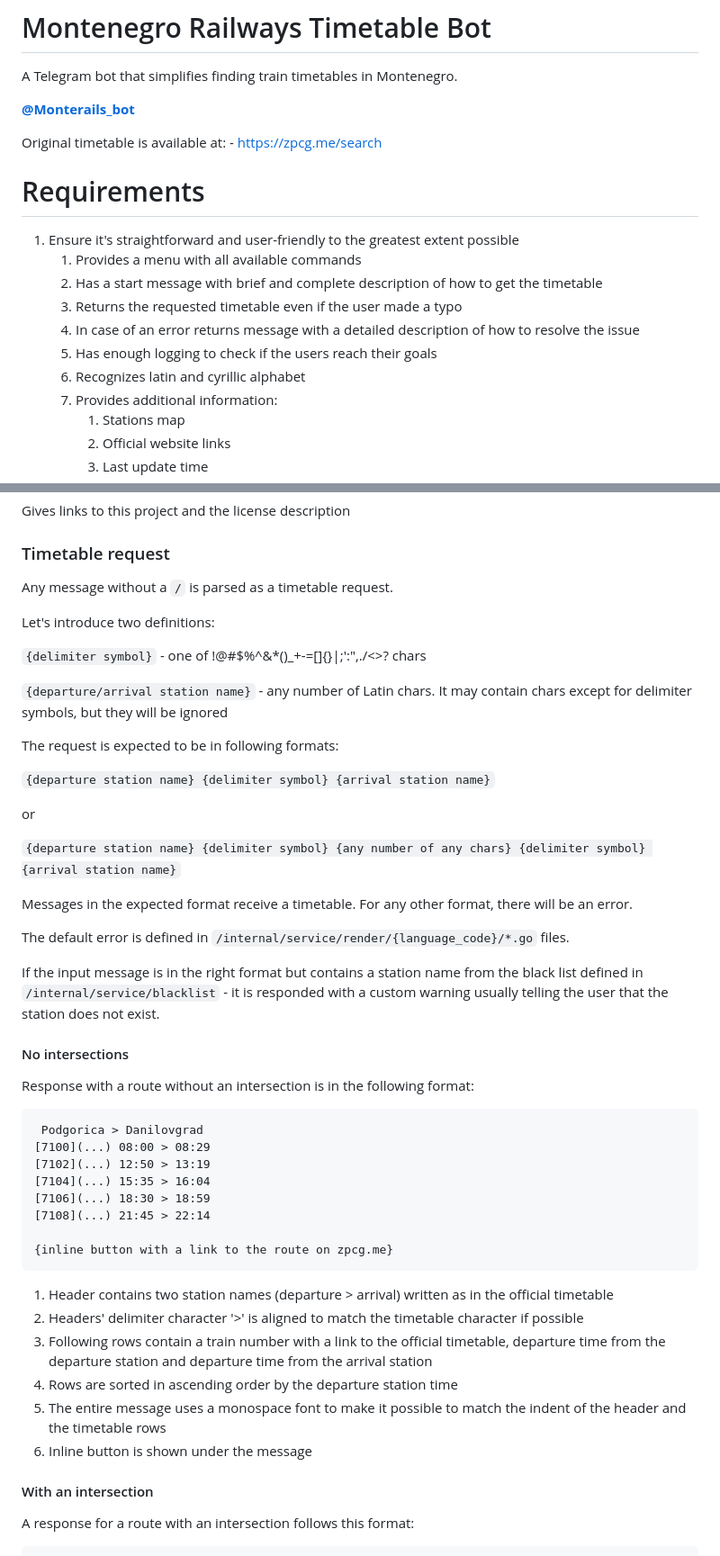
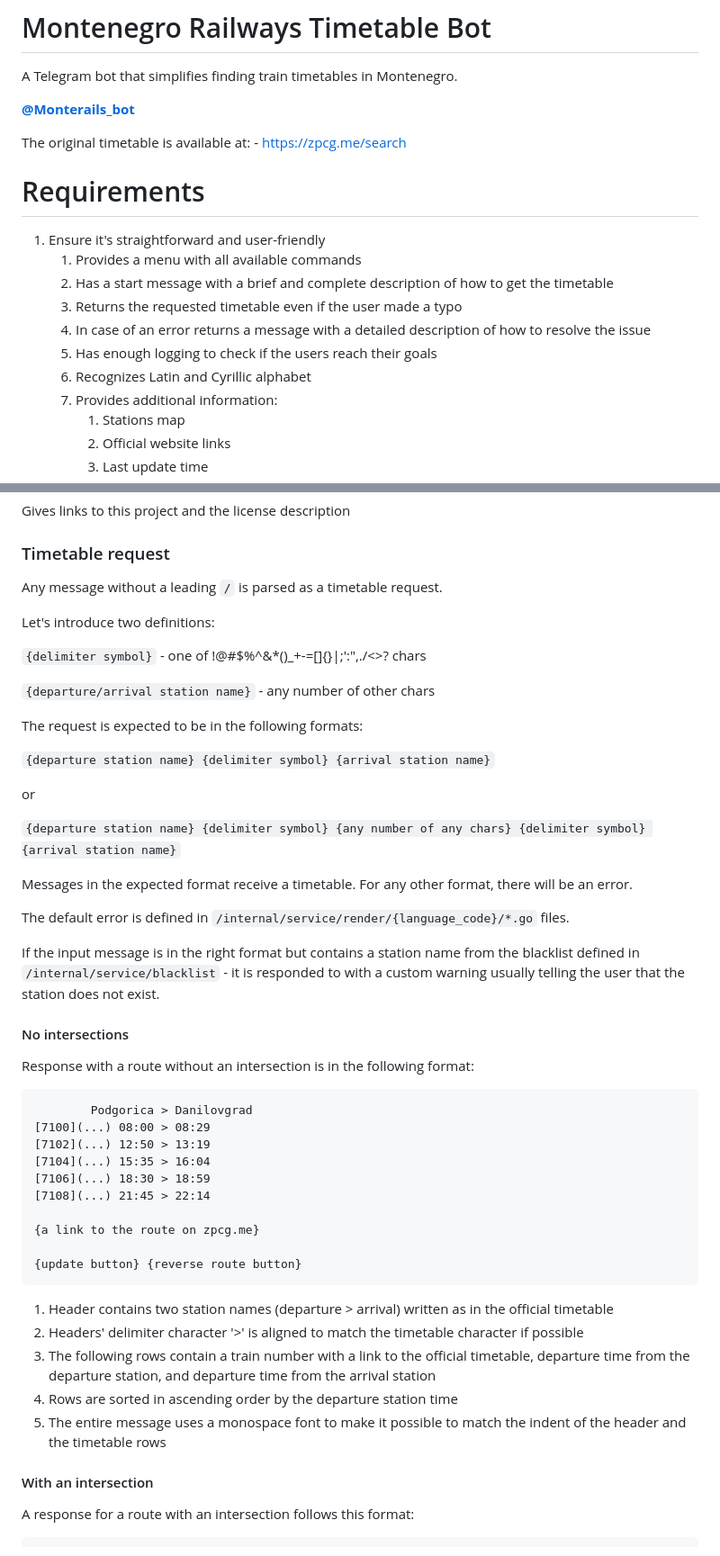
Before and after one commit to ivanov-gv/zpcg, a Markdown page: README.md, 2 parts joined by grey strips. Shown: that part at 90% size. Drawn GitHub-style.

````diff
--- a/README.md
+++ b/README.md
@@ -4,17 +4,17 @@ A Telegram bot that simplifies finding train timetables in Montenegro.
 
 **[@Monterails_bot](https://t.me/Monterails_bot)**
 
-Original timetable is available at: - https://zpcg.me/search
+The original timetable is available at: - https://zpcg.me/search
 
 # Requirements
 
-1. Ensure it's straightforward and user-friendly to the greatest extent possible
+1. Ensure it's straightforward and user-friendly
     1. Provides a menu with all available commands
-    2. Has a start message with brief and complete description of how to get the timetable
+    2. Has a start message with a brief and complete description of how to get the timetable
     3. Returns the requested timetable even if the user made a typo
-    4. In case of an error returns message with a detailed description of how to resolve the issue
+    4. In case of an error returns a message with a detailed description of how to resolve the issue
     5. Has enough logging to check if the users reach their goals
-    6. Recognizes latin and cyrillic alphabet
+    6. Recognizes Latin and Cyrillic alphabet
     7. Provides additional information:
         1. Stations map
         2. Official website links
@@ -58,16 +58,15 @@ Gives links to this project and the license description
 
 ### Timetable request
 
-Any message without a `/` is parsed as a timetable request.
+Any message without a leading `/` is parsed as a timetable request.
 
 Let's introduce two definitions:
 
 `{delimiter symbol}` - one of !@#$%^&*()_+-=[]{}|;':",./<>? chars
 
-`{departure/arrival station name}` - any number of Latin chars. It may contain chars except for delimiter
-symbols, but they will be ignored
+`{departure/arrival station name}` - any number of other chars
 
-The request is expected to be in following formats:
+The request is expected to be in the following formats:
 
 `{departure station name} {delimiter symbol} {arrival station name}`
 
@@ -79,8 +78,8 @@ Messages in the expected format receive a timetable. For any other format, there
 
 The default error is defined in `/internal/service/render/{language_code}/*.go` files.
 
-If the input message is in the right format but contains a station name from the black list defined in
-`/internal/service/blacklist` - it is responded with a custom warning usually telling the user
+If the input message is in the right format but contains a station name from the blacklist defined in
+`/internal/service/blacklist` - it is responded to with a custom warning usually telling the user
 that the station does not exist.
 
 #### No intersections
@@ -88,24 +87,25 @@ that the station does not exist.
 Response with a route without an intersection is in the following format:
 
 ```
- Podgorica > Danilovgrad
+        Podgorica > Danilovgrad
 [7100](...) 08:00 > 08:29
 [7102](...) 12:50 > 13:19
 [7104](...) 15:35 > 16:04
 [7106](...) 18:30 > 18:59
 [7108](...) 21:45 > 22:14
 
-{inline button with a link to the route on zpcg.me}
+{a link to the route on zpcg.me}
+
+{update button} {reverse route button}
 ```
 
 1. Header contains two station names (departure > arrival) written as in the official timetable
 2. Headers' delimiter character '>' is aligned to match the timetable character if possible
-3. Following rows contain a train number with a link to the official timetable, departure time from the
-   departure station and departure time from the arrival station
+3. The following rows contain a train number with a link to the official timetable, departure time from the
+   departure station, and departure time from the arrival station
 4. Rows are sorted in ascending order by the departure station time
 5. The entire message uses a monospace font to make it possible to match the indent of the header and
    the timetable rows
-6. Inline button is shown under the message
 
 #### With an intersection
 
````
Also changed, not shown: other parts of README.md (+40 -33 lines).
